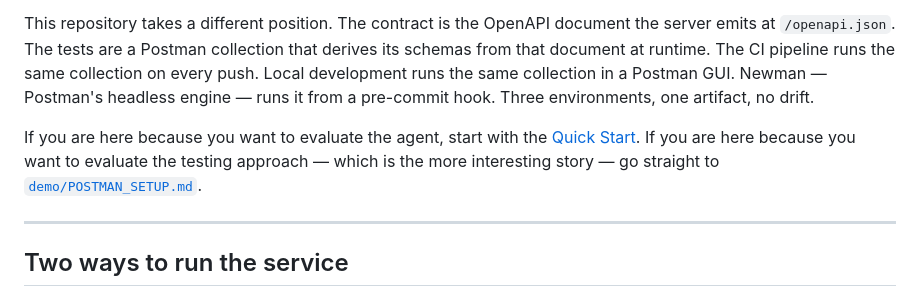
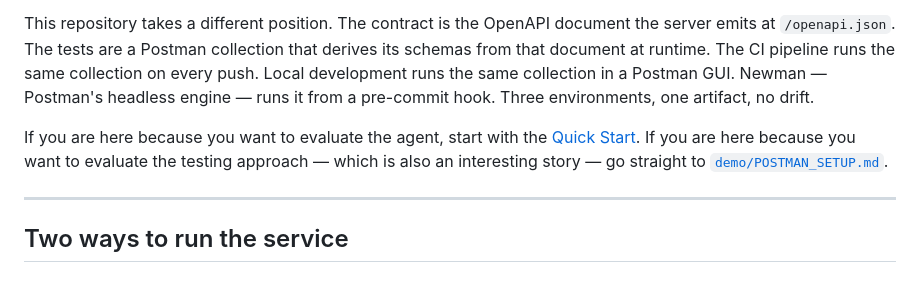
Before and after one commit to JeremiahJRRoss/Agent_IoC-Triage_Ross_Moda_26-Spring, a Markdown page: README.md, the part around the change. Rendered like a GitHub page.

```diff
--- a/README.md
+++ b/README.md
@@ -14,7 +14,7 @@ Most security tools at this layer are tested by the team that built them and val
 
 This repository takes a different position. The contract is the OpenAPI document the server emits at `/openapi.json`. The tests are a Postman collection that derives its schemas from that document at runtime. The CI pipeline runs the same collection on every push. Local development runs the same collection in a Postman GUI. Newman — Postman's headless engine — runs it from a pre-commit hook. Three environments, one artifact, no drift.
 
-If you are here because you want to evaluate the agent, start with the [Quick Start](#quick-start). If you are here because you want to evaluate the testing approach — which is the more interesting story — go straight to [`demo/POSTMAN_SETUP.md`](demo/POSTMAN_SETUP.md).
+If you are here because you want to evaluate the agent, start with the [Quick Start](#quick-start). If you are here because you want to evaluate the testing approach — which is also an interesting story — go straight to [`demo/POSTMAN_SETUP.md`](demo/POSTMAN_SETUP.md).
 
 ---
 
```
